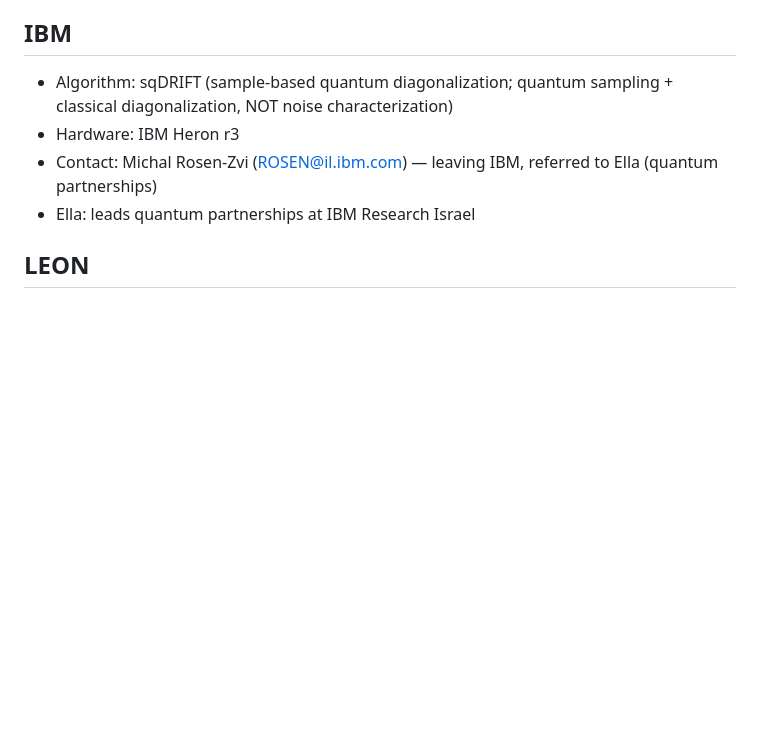
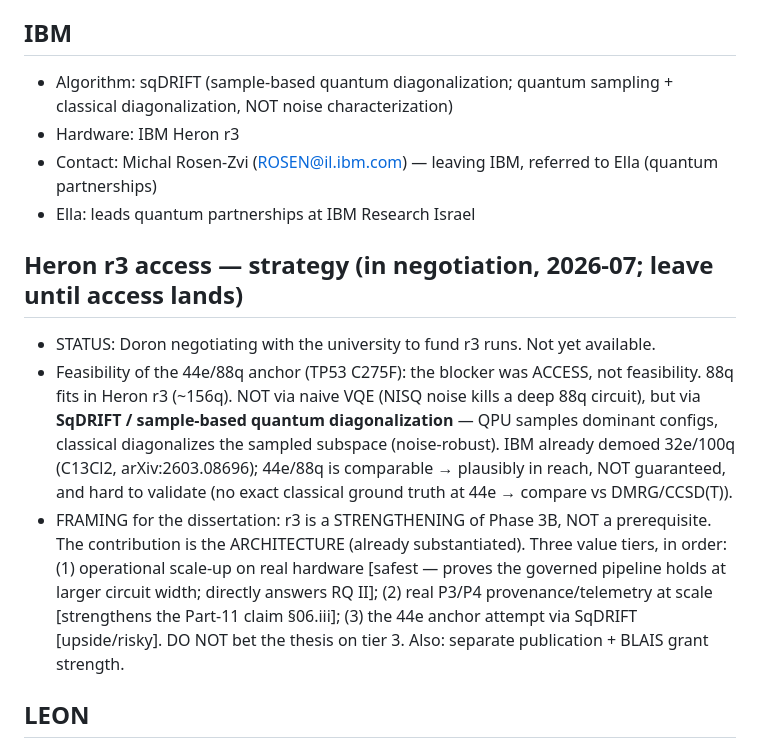
Before and after one commit to doron66-collab/lili2014, a Markdown page: CLAUDE.md, the part around the change. Drawn GitHub-style; blank space fills up the shorter version.

Commit message:
CLAUDE.md: record Heron r3 access strategy (in negotiation) for future sessions
Captures the agreed framing so it persists: r3 is a Phase-3B strengthening not a
prerequisite; 44e/88q is plausibly reachable via SqDRIFT (access was the blocker,
not feasibility); three value tiers (operational scale-up -> real provenance ->
44e attempt as upside); don't bet the thesis on the 44e result.

```diff
--- a/CLAUDE.md
+++ b/CLAUDE.md
@@ -29,6 +29,21 @@
 - Hardware: IBM Heron r3
 - Contact: Michal Rosen-Zvi (ROSEN@il.ibm.com) — leaving IBM, referred to Ella (quantum partnerships)
 - Ella: leads quantum partnerships at IBM Research Israel
+
+## Heron r3 access — strategy (in negotiation, 2026-07; leave until access lands)
+- STATUS: Doron negotiating with the university to fund r3 runs. Not yet available.
+- Feasibility of the 44e/88q anchor (TP53 C275F): the blocker was ACCESS, not feasibility.
+  88q fits in Heron r3 (~156q). NOT via naive VQE (NISQ noise kills a deep 88q circuit),
+  but via **SqDRIFT / sample-based quantum diagonalization** — QPU samples dominant configs,
+  classical diagonalizes the sampled subspace (noise-robust). IBM already demoed 32e/100q
+  (C13Cl2, arXiv:2603.08696); 44e/88q is comparable → plausibly in reach, NOT guaranteed,
+  and hard to validate (no exact classical ground truth at 44e → compare vs DMRG/CCSD(T)).
+- FRAMING for the dissertation: r3 is a STRENGTHENING of Phase 3B, NOT a prerequisite. The
+  contribution is the ARCHITECTURE (already substantiated). Three value tiers, in order:
+  (1) operational scale-up on real hardware [safest — proves the governed pipeline holds at
+  larger circuit width; directly answers RQ II]; (2) real P3/P4 provenance/telemetry at scale
+  [strengthens the Part-11 claim §06.iii]; (3) the 44e anchor attempt via SqDRIFT [upside/risky].
+  DO NOT bet the thesis on tier 3. Also: separate publication + BLAIS grant strength.
 
 ## LEON
 - **LEON** = Lineage-Evidence Orchestration & Notarization — the single notarization authority
```
